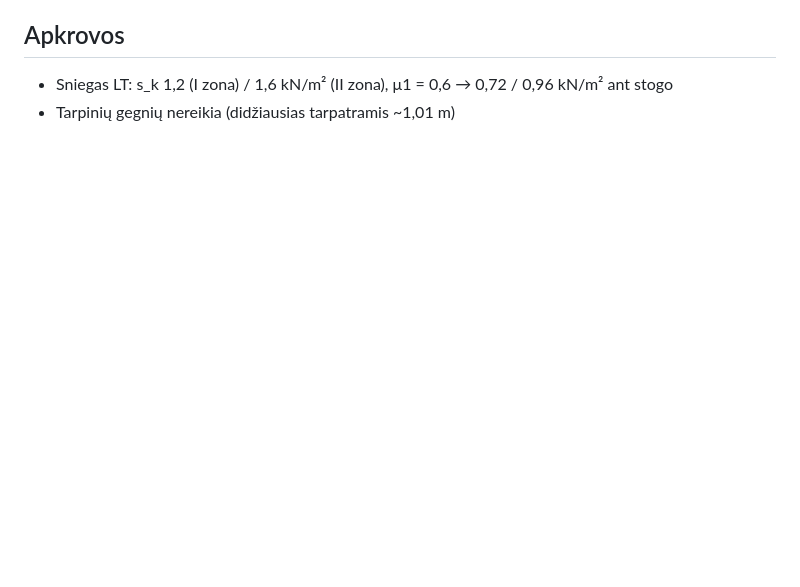
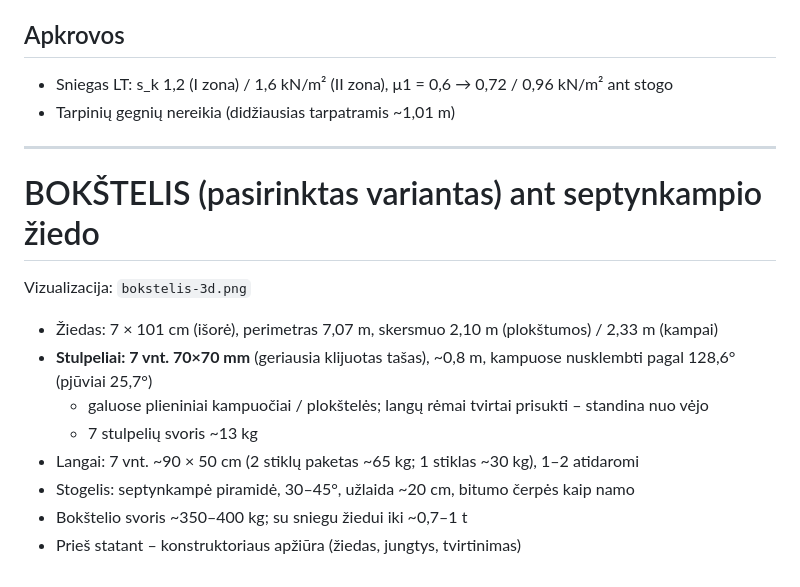
Before and after one commit to rytis2233/Sportas, a Markdown page: STOGLANGIS.md, the part around the change. Rendered like a GitHub page; blank space fills up the shorter version.

Commit message:
Bokštelis: stulpeliai 70×70, svoriai
Co-Authored-By: Claude Opus 5.5 <noreply@anthropic.com>
Claude-Session: https://claude.ai/code/session_01NZt1Gnh6jbXepyZAwSUY5b

```diff
--- a/STOGLANGIS.md
+++ b/STOGLANGIS.md
@@ -62,3 +62,17 @@ Tyrimo ataskaita: `reports/Šešiakampis polikarbonato stoglangis.md`
 ## Apkrovos
 - Sniegas LT: s_k 1,2 (I zona) / 1,6 kN/m² (II zona), μ1 = 0,6 → 0,72 / 0,96 kN/m² ant stogo
 - Tarpinių gegnių nereikia (didžiausias tarpatramis ~1,01 m)
+
+---
+
+# BOKŠTELIS (pasirinktas variantas) ant septynkampio žiedo
+Vizualizacija: `bokstelis-3d.png`
+
+- Žiedas: 7 × 101 cm (išorė), perimetras 7,07 m, skersmuo 2,10 m (plokštumos) / 2,33 m (kampai)
+- **Stulpeliai: 7 vnt. 70×70 mm** (geriausia klijuotas tašas), ~0,8 m, kampuose nusklembti pagal 128,6° (pjūviai 25,7°)
+  - galuose plieniniai kampuočiai / plokštelės; langų rėmai tvirtai prisukti – standina nuo vėjo
+  - 7 stulpelių svoris ~13 kg
+- Langai: 7 vnt. ~90 × 50 cm (2 stiklų paketas ~65 kg; 1 stiklas ~30 kg), 1–2 atidaromi
+- Stogelis: septynkampė piramidė, 30–45°, užlaida ~20 cm, bitumo čerpės kaip namo
+- Bokštelio svoris ~350–400 kg; su sniegu žiedui iki ~0,7–1 t
+- Prieš statant – konstruktoriaus apžiūra (žiedas, jungtys, tvirtinimas)
```
